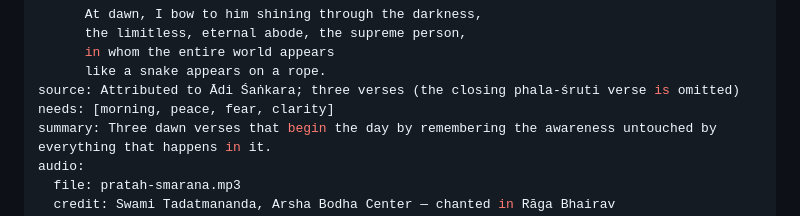
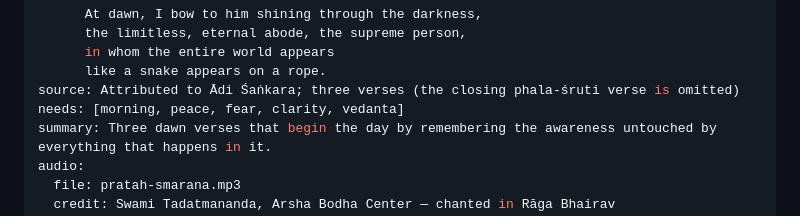
Before and after one commit to mdayaram/mantra-for, a Markdown page: content/mantras/pratah-smarana.md, the part around the change. Rendered like a GitHub page.

Commit message:
Tag Prātaḥ Smaraṇa with the vedanta need
Co-Authored-By: Claude Opus 5.5 (1M context) <noreply@anthropic.com>

```diff
--- a/content/mantras/pratah-smarana.md
+++ b/content/mantras/pratah-smarana.md
@@ -48,7 +48,7 @@ translations:
       in whom the entire world appears
       like a snake appears on a rope.
 source: Attributed to Ādi Śaṅkara; three verses (the closing phala-śruti verse is omitted)
-needs: [morning, peace, fear, clarity]
+needs: [morning, peace, fear, clarity, vedanta]
 summary: Three dawn verses that begin the day by remembering the awareness untouched by everything that happens in it.
 audio:
   file: pratah-smarana.mp3
```
